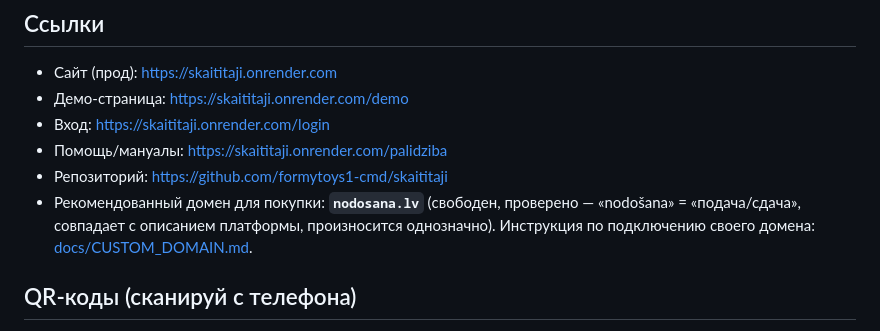
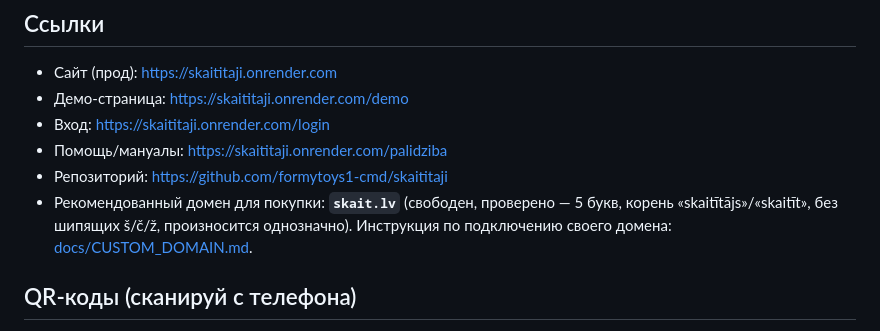
Before and after one commit to formytoys1-cmd/skaititaji, a Markdown page: docs/QUICK_REFERENCE.md, the part around the change. Rendered like a GitHub page.

```diff
--- a/docs/QUICK_REFERENCE.md
+++ b/docs/QUICK_REFERENCE.md
@@ -9,8 +9,8 @@
 - Вход: https://skaititaji.onrender.com/login
 - Помощь/мануалы: https://skaititaji.onrender.com/palidziba
 - Репозиторий: https://github.com/formytoys1-cmd/skaititaji
-- Рекомендованный домен для покупки: **`nodosana.lv`** (свободен, проверено —
-  «nodošana» = «подача/сдача», совпадает с описанием платформы, произносится
+- Рекомендованный домен для покупки: **`skait.lv`** (свободен, проверено —
+  5 букв, корень «skaitītājs»/«skaitīt», без шипящих š/č/ž, произносится
   однозначно). Инструкция по подключению своего домена:
   [docs/CUSTOM_DOMAIN.md](CUSTOM_DOMAIN.md).
 
```
Also changed, not shown: docs/CUSTOM_DOMAIN.md (+23 -16 lines).
